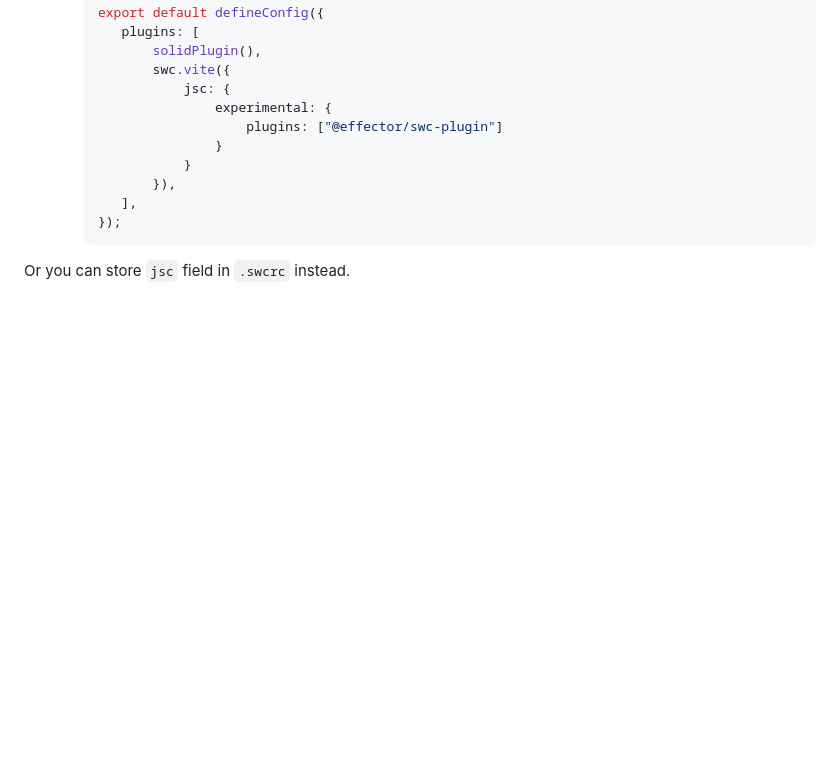
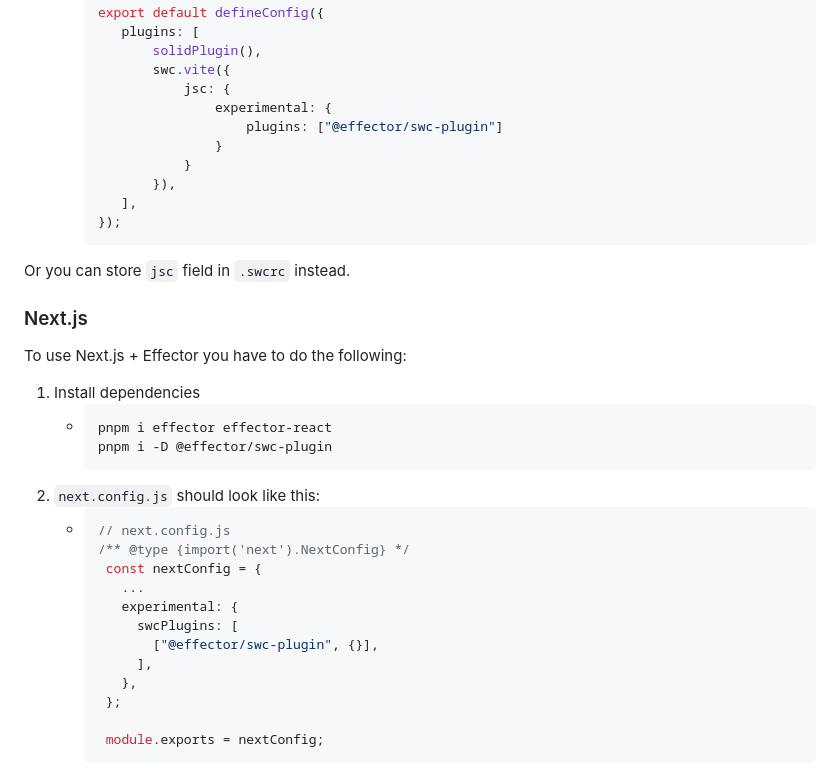
Before and after one commit to effector/swc-plugin-legacy, a Markdown page: README.md, the part around one of its changes. GitHub-like rendering; blank space fills up the shorter version.

Commit message:
Update README.md
add next.js section

````diff
--- a/README.md
+++ b/README.md
@@ -157,3 +157,28 @@ To use vite + solidjs you have to do the following:
      ```
 
 Or you can store `jsc` field in `.swcrc` instead.
+
+### Next.js
+
+To use Next.js + Effector you have to do the following:
+
+1. Install dependencies
+   - ```bash
+     pnpm i effector effector-react
+     pnpm i -D @effector/swc-plugin
+     ```
+2. `next.config.js` should look like this:
+   - ```javascript
+     // next.config.js
+     /** @type {import('next').NextConfig} */
+      const nextConfig = {
+        ...
+        experimental: {
+          swcPlugins: [
+            ["@effector/swc-plugin", {}],
+          ],
+        },
+      };
+
+      module.exports = nextConfig;
+     ```
````
Also changed, not shown: other parts of README.md (+3 -3 lines).
